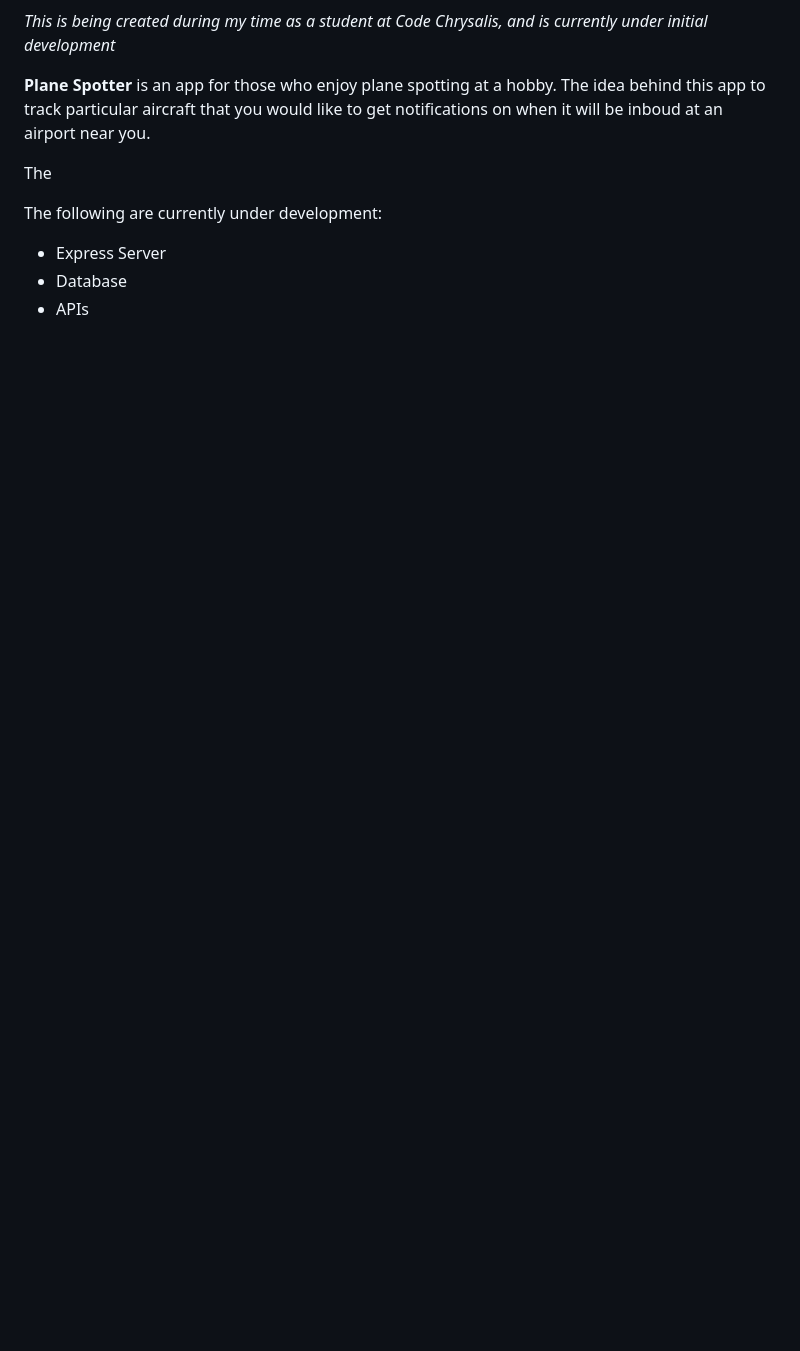
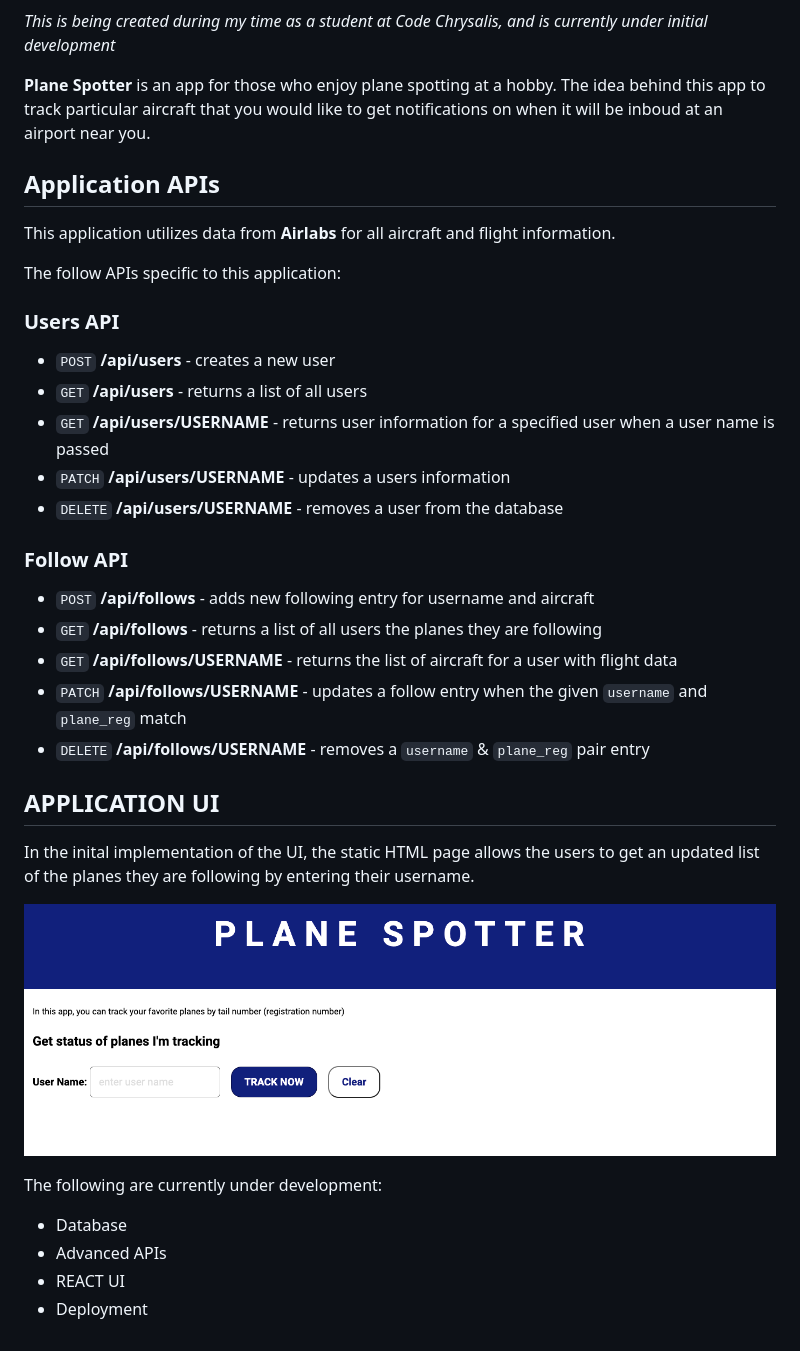
Before and after one commit to jmcraineydev/plane_spotter, a Markdown page: README.md, the part around the change printed below. GitHub-like rendering; pictures changed too: public/initalUI.png (added); blank space fills up the shorter version.

Commit message:
UPDATE: to include API and UI sample

```diff
--- a/README.md
+++ b/README.md
@@ -4,10 +6,37 @@ _This is being created during my time as a student at Code Chrysalis, and is cur
 
 **Plane Spotter** is an app for those who enjoy plane spotting at a hobby. The idea behind this app to track particular aircraft that you would like to get notifications on when it will be inboud at an airport near you.
 
-The
+## Application APIs
+
+This application utilizes data from **Airlabs** for all aircraft and flight information.
+
+The follow APIs specific to this application:
+
+### Users API
+
+- `POST` **/api/users** - creates a new user
+- `GET` **/api/users** - returns a list of all users
+- `GET` **/api/users/USERNAME** - returns user information for a specified user when a user name is passed
+- `PATCH` **/api/users/USERNAME** - updates a users information
+- `DELETE` **/api/users/USERNAME** - removes a user from the database
+
+### Follow API
+
+- `POST` **/api/follows** - adds new following entry for username and aircraft
+- `GET` **/api/follows** - returns a list of all users the planes they are following
+- `GET` **/api/follows/USERNAME** - returns the list of aircraft for a user with flight data
+- `PATCH` **/api/follows/USERNAME** - updates a follow entry when the given `username` and `plane_reg` match
+- `DELETE` **/api/follows/USERNAME** - removes a `username` & `plane_reg` pair entry
+
+## APPLICATION UI
+
+In the inital implementation of the UI, the static HTML page allows the users to get an updated list of the planes they are following by entering their username.
+
+![airplane icon](./public/initalUI.png)
 
 The following are currently under development:
 
-- Express Server
 - Database
-- APIs
+- Advanced APIs
+- REACT UI
+- Deployment
```
Also changed, not shown: other parts of README.md (+3 -1 lines).
